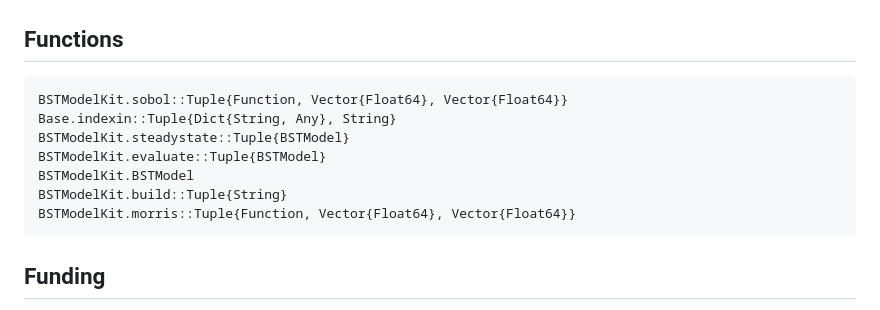
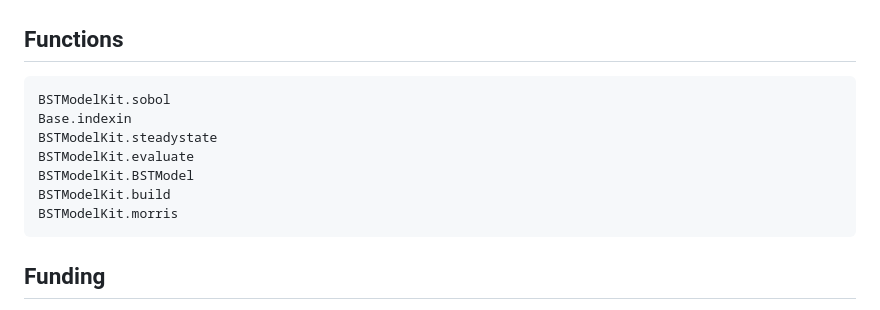
Before and after one commit to varnerlab/BSTModelKit.jl, a Markdown page: docs/src/index.md, the part around the change. Rendered like a GitHub page.

Commit message:
Update index.md
yet again

````diff
--- a/docs/src/index.md
+++ b/docs/src/index.md
@@ -32,13 +32,13 @@ julia> using BSTModelKit
 
 ## Functions
 ```@docs
-BSTModelKit.sobol::Tuple{Function, Vector{Float64}, Vector{Float64}}
-Base.indexin::Tuple{Dict{String, Any}, String}
-BSTModelKit.steadystate::Tuple{BSTModel}
-BSTModelKit.evaluate::Tuple{BSTModel}
+BSTModelKit.sobol
+Base.indexin
+BSTModelKit.steadystate
+BSTModelKit.evaluate
 BSTModelKit.BSTModel
-BSTModelKit.build::Tuple{String}
-BSTModelKit.morris::Tuple{Function, Vector{Float64}, Vector{Float64}}
+BSTModelKit.build
+BSTModelKit.morris
 ```
 
 ## Funding
````
